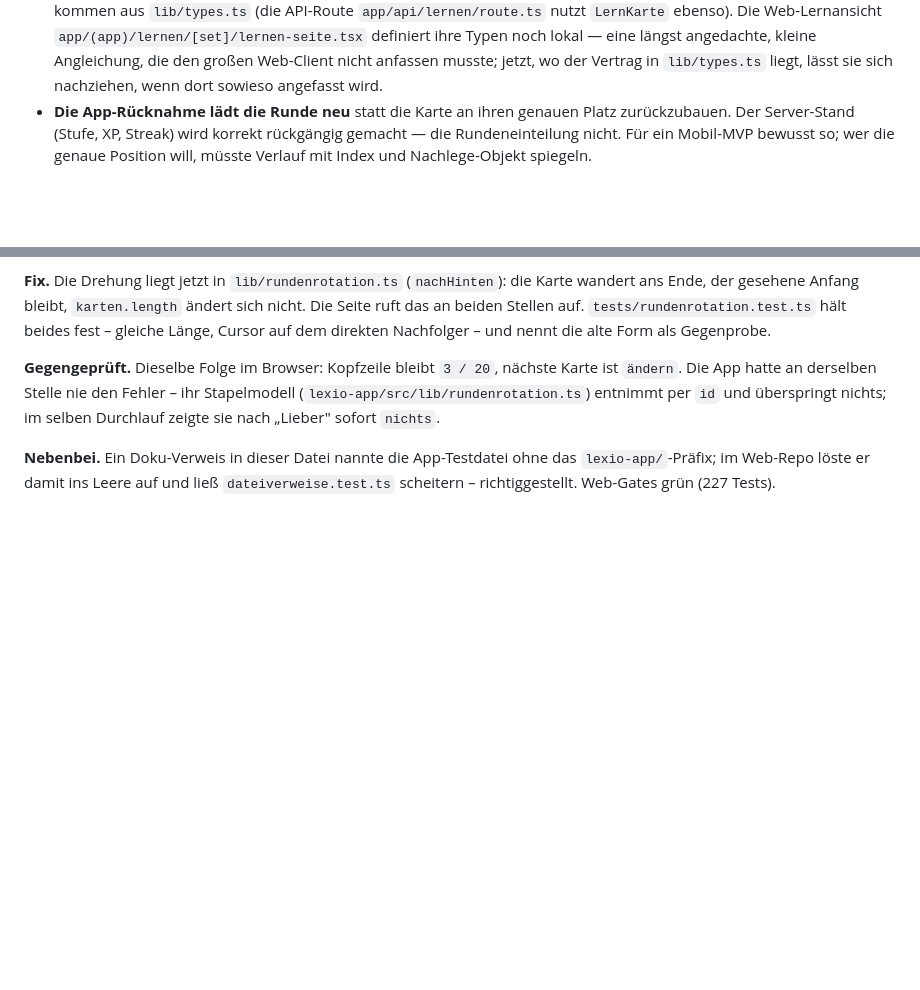
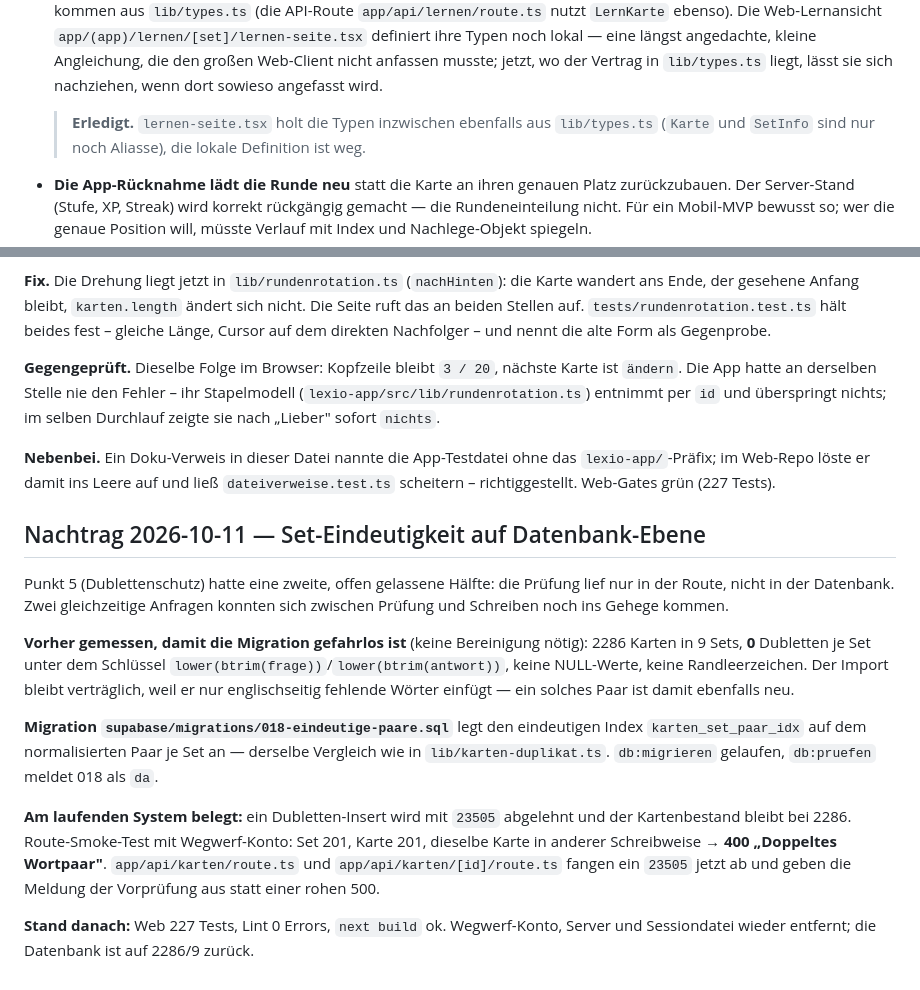
Before and after one commit to croissant1qp1-hue/lexio, a Markdown page: OFFENE-PUNKTE.md, 2 parts joined by grey strips. GitHub-like rendering; blank space fills up the shorter version.

Commit message:
OFFENE-PUNKTE: Set-Eindeutigkeit nachgetragen, veraltete Typen-Notiz korrigiert

```diff
--- a/OFFENE-PUNKTE.md
+++ b/OFFENE-PUNKTE.md
@@ -979,6 +979,10 @@ Zustand des Codes, der beim Arbeiten auffiel und nicht in den Plan gehört:
   großen Web-Client nicht anfassen musste; jetzt, wo der Vertrag in
   `lib/types.ts` liegt, lässt sie sich nachziehen, wenn dort sowieso
   angefasst wird.
+
+  > **Erledigt.** `lernen-seite.tsx` holt die Typen inzwischen ebenfalls aus
+  > `lib/types.ts` (`Karte` und `SetInfo` sind nur noch Aliasse), die lokale
+  > Definition ist weg.
 - **Die App-Rücknahme lädt die Runde neu** statt die Karte an ihren
   genauen Platz zurückzubauen. Der Server-Stand (Stufe, XP, Streak) wird
   korrekt rückgängig gemacht — die Rundeneinteilung nicht. Für ein
@@ -1137,3 +1141,31 @@ Stapelmodell (`lexio-app/src/lib/rundenrotation.ts`) entnimmt per `id` und
 **Nebenbei.** Ein Doku-Verweis in dieser Datei nannte die App-Testdatei ohne das
 `lexio-app/`-Präfix; im Web-Repo löste er damit ins Leere auf und ließ
 `dateiverweise.test.ts` scheitern – richtiggestellt. Web-Gates grün (227 Tests).
+
+## Nachtrag 2026-10-11 — Set-Eindeutigkeit auf Datenbank-Ebene
+
+Punkt 5 (Dublettenschutz) hatte eine zweite, offen gelassene Hälfte: die
+Prüfung lief nur in der Route, nicht in der Datenbank. Zwei gleichzeitige
+Anfragen konnten sich zwischen Prüfung und Schreiben noch ins Gehege kommen.
+
+**Vorher gemessen, damit die Migration gefahrlos ist** (keine Bereinigung
+nötig): 2286 Karten in 9 Sets, **0** Dubletten je Set unter dem Schlüssel
+`lower(btrim(frage))`/`lower(btrim(antwort))`, keine NULL-Werte, keine
+Randleerzeichen. Der Import bleibt verträglich, weil er nur englischseitig
+fehlende Wörter einfügt — ein solches Paar ist damit ebenfalls neu.
+
+**Migration `supabase/migrations/018-eindeutige-paare.sql`** legt den
+eindeutigen Index `karten_set_paar_idx` auf dem normalisierten Paar je Set an
+— derselbe Vergleich wie in `lib/karten-duplikat.ts`. `db:migrieren` gelaufen,
+`db:pruefen` meldet 018 als `da`.
+
+**Am laufenden System belegt:** ein Dubletten-Insert wird mit `23505`
+abgelehnt und der Kartenbestand bleibt bei 2286. Route-Smoke-Test mit
+Wegwerf-Konto: Set 201, Karte 201, dieselbe Karte in anderer Schreibweise →
+**400 „Doppeltes Wortpaar"**. `app/api/karten/route.ts` und
+`app/api/karten/[id]/route.ts` fangen ein `23505` jetzt ab und geben die
+Meldung der Vorprüfung aus statt einer rohen 500.
+
+**Stand danach:** Web 227 Tests, Lint 0 Errors, `next build` ok.
+Wegwerf-Konto, Server und Sessiondatei wieder entfernt; die Datenbank ist auf
+2286/9 zurück.
```
